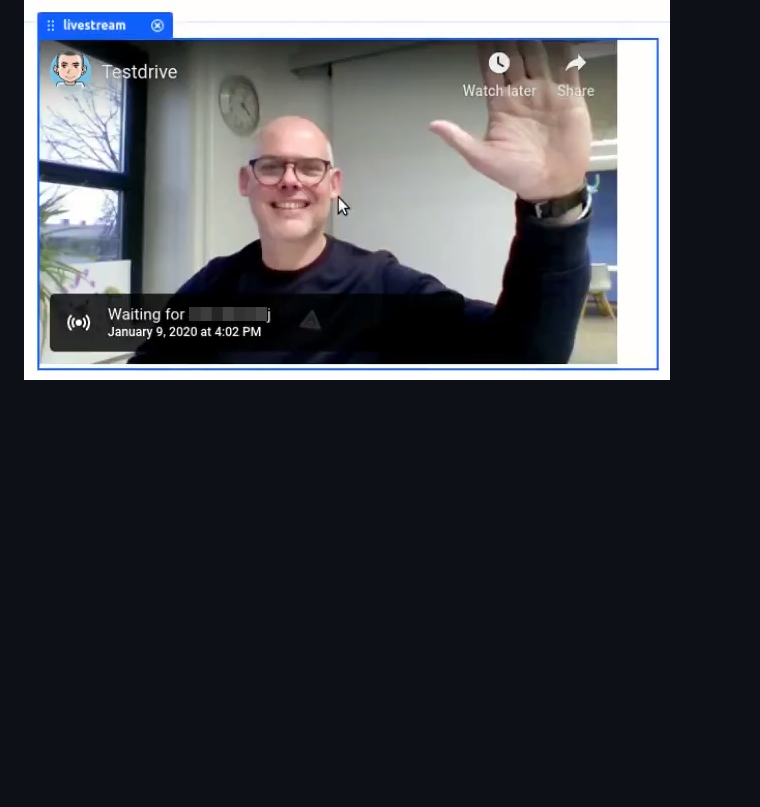
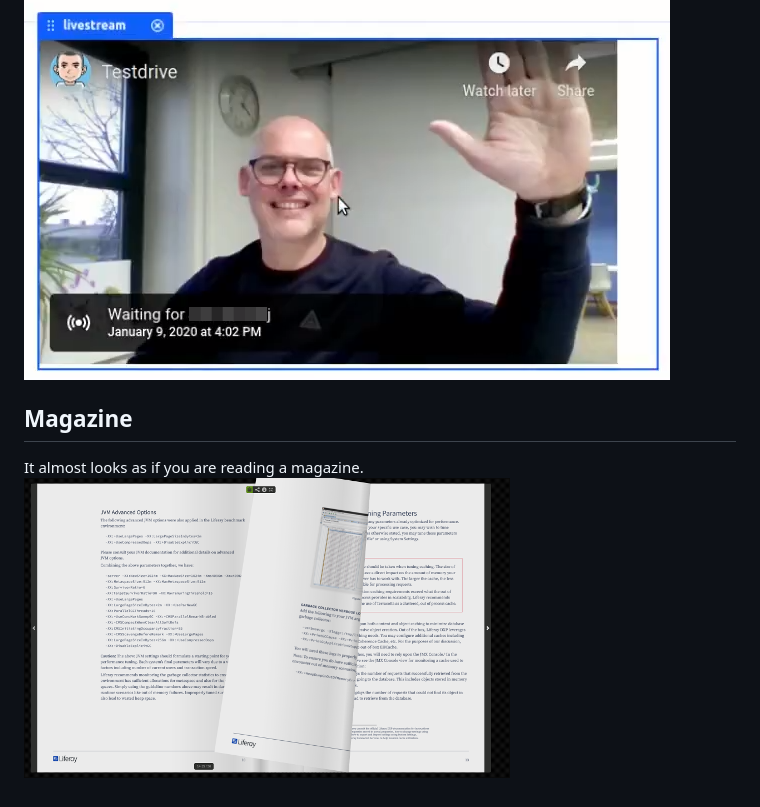
Before and after one commit to jverweijL/global-fragments, a Markdown page: README.md, the part around the change. Rendered like a GitHub page; pictures changed too: docs/images/magazine.png (added); blank space fills up the shorter version.

Commit message:
documentation update

```diff
--- a/README.md
+++ b/README.md
@@ -44,3 +44,7 @@ Fragment to show a small LinkedIN button to share the page. ![A hubspot chatbot]
 
 ## Live Stream
 You can checkout this [Youtube](https://www.youtube.com/watch?v=PzSf9tRPKDc) video. Or try stream yourself. ![Live streaming](docs/images/livestream.png)
+
+## Magazine
+It almost looks as if you are reading a magazine.
+![Live streaming](docs/images/magazine.png)
```
